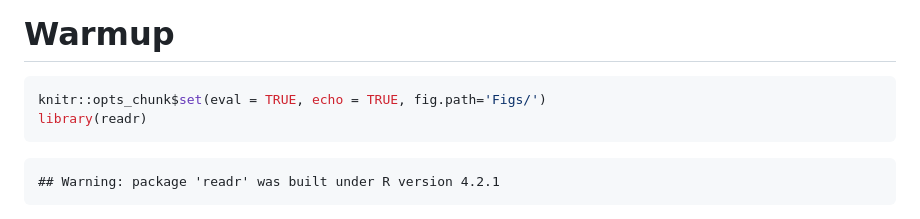
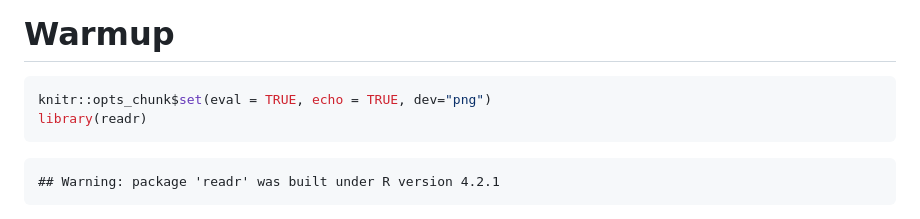
Before and after one commit to COSC5557/warmup-salarjarhan, a Markdown page: Warmup.md, the part around one of its changes. Drawn GitHub-style.

````diff
--- a/Warmup.md
+++ b/Warmup.md
@@ -2,7 +2,7 @@ Warmup
 ================
 
 ``` r
-knitr::opts_chunk$set(eval = TRUE, echo = TRUE, fig.path='Figs/')
+knitr::opts_chunk$set(eval = TRUE, echo = TRUE, dev="png")
 library(readr)
 ```
 
````
Also changed, not shown: other parts of Warmup.md (+1 -1 lines).
